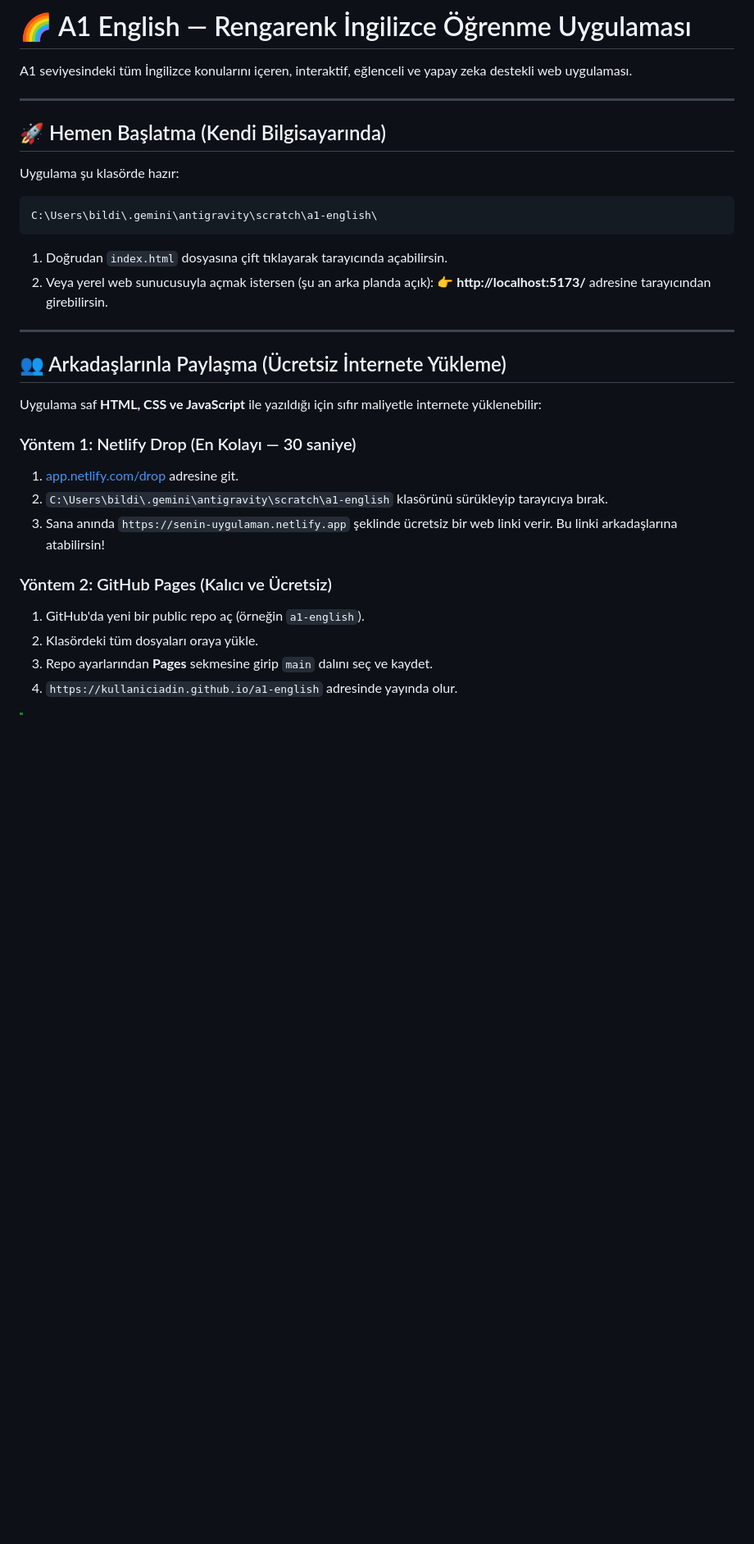
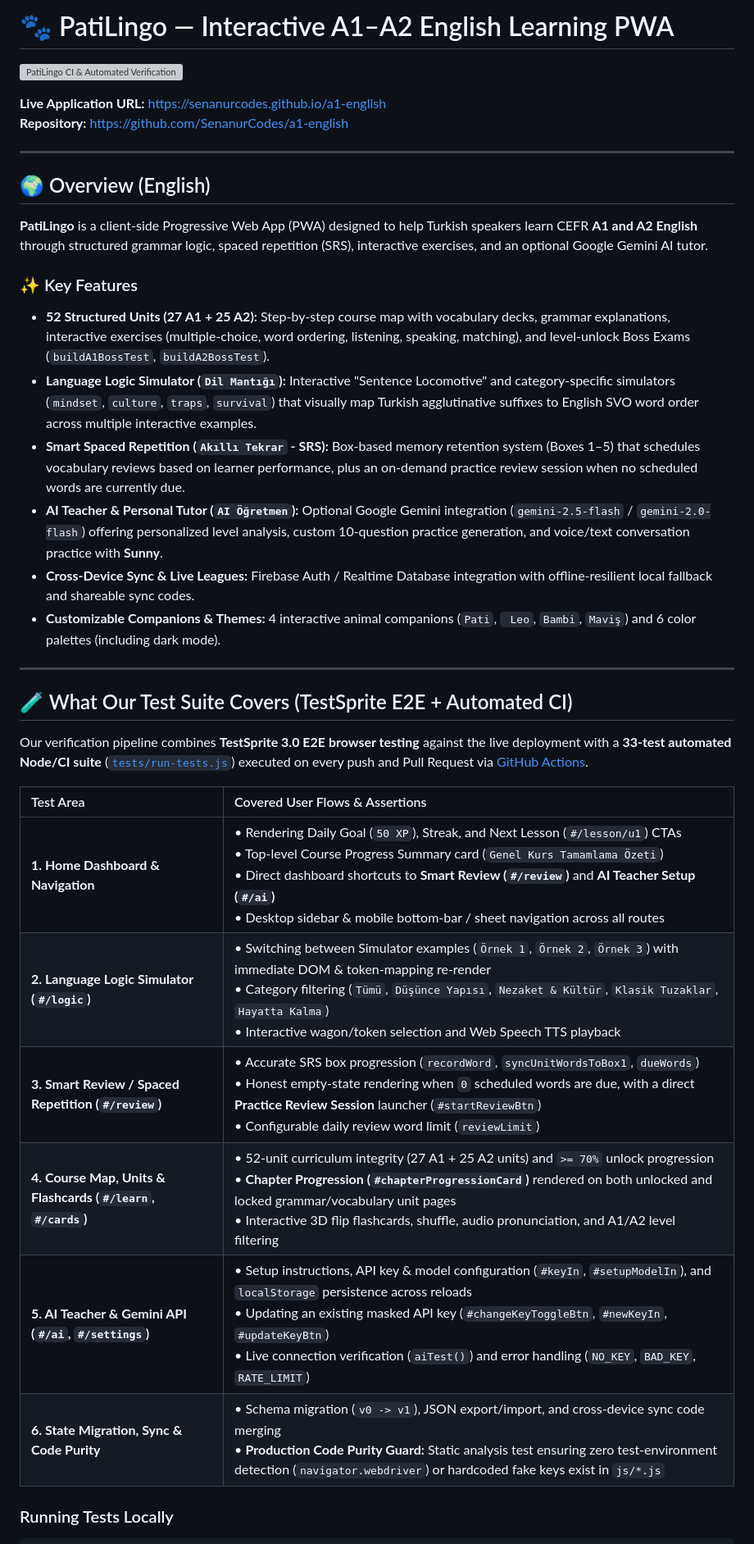
Before and after one commit to SenanurCodes/a1-english, a Markdown page: README.md, the part around one of its changes. Shown at 82% size. GitHub-like rendering; blank space fills up the shorter version; grey boxes are pictures that could not be loaded.

````diff
--- a/README.md
+++ b/README.md
@@ -1,34 +1,38 @@
-# 🌈 A1 English — Rengarenk İngilizce Öğrenme Uygulaması
+# 🐾 PatiLingo — Interactive A1–A2 English Learning PWA
 
-A1 seviyesindeki tüm İngilizce konularını içeren, interaktif, eğlenceli ve yapay zeka destekli web uygulaması.
+[![PatiLingo CI & Automated Verification](https://github.com/SenanurCodes/a1-english/actions/workflows/ci.yml/badge.svg)](https://github.com/SenanurCodes/a1-english/actions/workflows/ci.yml)
+
+**Live Application URL:** [https://senanurcodes.github.io/a1-english](https://senanurcodes.github.io/a1-english)
+**Repository:** [https://github.com/SenanurCodes/a1-english](https://github.com/SenanurCodes/a1-english)
 
 ---
 
-## 🚀 Hemen Başlatma (Kendi Bilgisayarında)
+## 🌍 Overview (English)
 
-Uygulama şu klasörde hazır:
-```
-C:\Users\bildi\.gemini\antigravity\scratch\a1-english\
-```
+**PatiLingo** is a client-side Progressive Web App (PWA) designed to help Turkish speakers learn CEFR **A1 and A2 English** through structured grammar logic, spaced repetition (SRS), interactive exercises, and an optional Google Gemini AI tutor.
 
-1. Doğrudan `index.html` dosyasına çift tıklayarak tarayıcında açabilirsin.
-2. Veya yerel web sunucusuyla açmak istersen (şu an arka planda açık):
-   👉 **http://localhost:5173/** adresine tarayıcından girebilirsin.
+### ✨ Key Features
+- **52 Structured Units (27 A1 + 25 A2):** Step-by-step course map with vocabulary decks, grammar explanations, interactive exercises (multiple-choice, word ordering, listening, speaking, matching), and level-unlock Boss Exams (`buildA1BossTest`, `buildA2BossTest`).
+- **Language Logic Simulator (`Dil Mantığı`):** Interactive "Sentence Locomotive" and category-specific simulators (`mindset`, `culture`, `traps`, `survival`) that visually map Turkish agglutinative suffixes to English SVO word order across multiple interactive examples.
+- **Smart Spaced Repetition (`Akıllı Tekrar` - SRS):** Box-based memory retention system (Boxes 1–5) that schedules vocabulary reviews based on learner performance, plus an on-demand practice review session when no scheduled words are currently due.
+- **AI Teacher & Personal Tutor (`AI Öğretmen`):** Optional Google Gemini integration (`gemini-2.5-flash` / `gemini-2.0-flash`) offering personalized level analysis, custom 10-question practice generation, and voice/text conversation practice with **Sunny**.
+- **Cross-Device Sync & Live Leagues:** Firebase Auth / Realtime Database integration with offline-resilient local fallback and shareable sync codes.
+- **Customizable Companions & Themes:** 4 interactive animal companions (`Pati`, ` Leo`, `Bambi`, `Maviş`) and 6 color palettes (including dark mode).
 
 ---
 
-## 👥 Arkadaşlarınla Paylaşma (Ücretsiz İnternete Yükleme)
+## 🧪 What Our Test Suite Covers (TestSprite E2E + Automated CI)
 
-Uygulama saf **HTML, CSS ve JavaScript** ile yazıldığı için sıfır maliyetle internete yüklenebilir:
+Our verification pipeline combines **TestSprite 3.0 E2E browser testing** against the live deployment with a **33-test automated Node/CI suite** ([`tests/run-tests.js`](tests/run-tests.js)) executed on every push and Pull Request via [GitHub Actions](.github/workflows/ci.yml).
 
-### Yöntem 1: Netlify Drop (En Kolayı — 30 saniye)
-1. [app.netlify.com/drop](https://app.netlify.com/drop) adresine git.
-2. `C:\Users\bildi\.gemini\antigravity\scratch\a1-english` klasörünü sürükleyip tarayıcıya bırak.
-3. Sana anında `https://senin-uygulaman.netlify.app` şeklinde ücretsiz bir web linki verir. Bu linki arkadaşlarına atabilirsin!
+| Test Area | Covered User Flows & Assertions |
+| :--- | :--- |
+| **1. Home Dashboard & Navigation** | • Rendering Daily Goal (`50 XP`), Streak, and Next Lesson (`#/lesson/u1`) CTAs<br>• Top-level Course Progress Summary card (`Genel Kurs Tamamlama Özeti`)<br>• Direct dashboard shortcuts to **Smart Review (`#/review`)** and **AI Teacher Setup (`#/ai`)**<br>• Desktop sidebar & mobile bottom-bar / sheet navigation across all routes |
+| **2. Language Logic Simulator (`#/logic`)** | • Switching between Simulator examples (`Örnek 1`, `Örnek 2`, `Örnek 3`) with immediate DOM & token-mapping re-render<br>• Category filtering (`Tümü`, `Düşünce Yapısı`, `Nezaket & Kültür`, `Klasik Tuzaklar`, `Hayatta Kalma`)<br>• Interactive wagon/token selection and Web Speech TTS playback |
+| **3. Smart Review / Spaced Repetition (`#/review`)** | • Accurate SRS box progression (`recordWord`, `syncUnitWordsToBox1`, `dueWords`)<br>• Honest empty-state rendering when `0` scheduled words are due, with a direct **Practice Review Session** launcher (`#startReviewBtn`)<br>• Configurable daily review word limit (`reviewLimit`) |
+| **4. Course Map, Units & Flashcards (`#/learn`, `#/cards`)** | • 52-unit curriculum integrity (27 A1 + 25 A2 units) and `>= 70%` unlock progression<br>• **Chapter Progression (`#chapterProgressionCard`)** rendered on both unlocked and locked grammar/vocabulary unit pages<br>• Interactive 3D flip flashcards, shuffle, audio pronunciation, and A1/A2 level filtering |
+| **5. AI Teacher & Gemini API (`#/ai`, `#/settings`)** | • Setup instructions, API key & model configuration (`#keyIn`, `#setupModelIn`), and `localStorage` persistence across reloads<br>• Updating an existing masked API key (`#changeKeyToggleBtn`, `#newKeyIn`, `#updateKeyBtn`)<br>• Live connection verification (`aiTest()`) and error handling (`NO_KEY`, `BAD_KEY`, `RATE_LIMIT`) |
+| **6. State Migration, Sync & Code Purity** | • Schema migration (`v0 -> v1`), JSON export/import, and cross-device sync code merging<br>• **Production Code Purity Guard:** Static analysis test ensuring zero test-environment detection (`navigator.webdriver`) or hardcoded fake keys exist in `js/*.js` |
 
-### Yöntem 2: GitHub Pages (Kalıcı ve Ücretsiz)
-1. GitHub'da yeni bir public repo aç (örneğin `a1-english`).
-2. Klasördeki tüm dosyaları oraya yükle.
-3. Repo ayarlarından **Pages** sekmesine girip `main` dalını seç ve kaydet.
-4. `https://kullaniciadin.github.io/a1-english` adresinde yayında olur.
+### Running Tests Locally
 
````
Also changed, not shown: other parts of README.md (+12 -45 lines).
